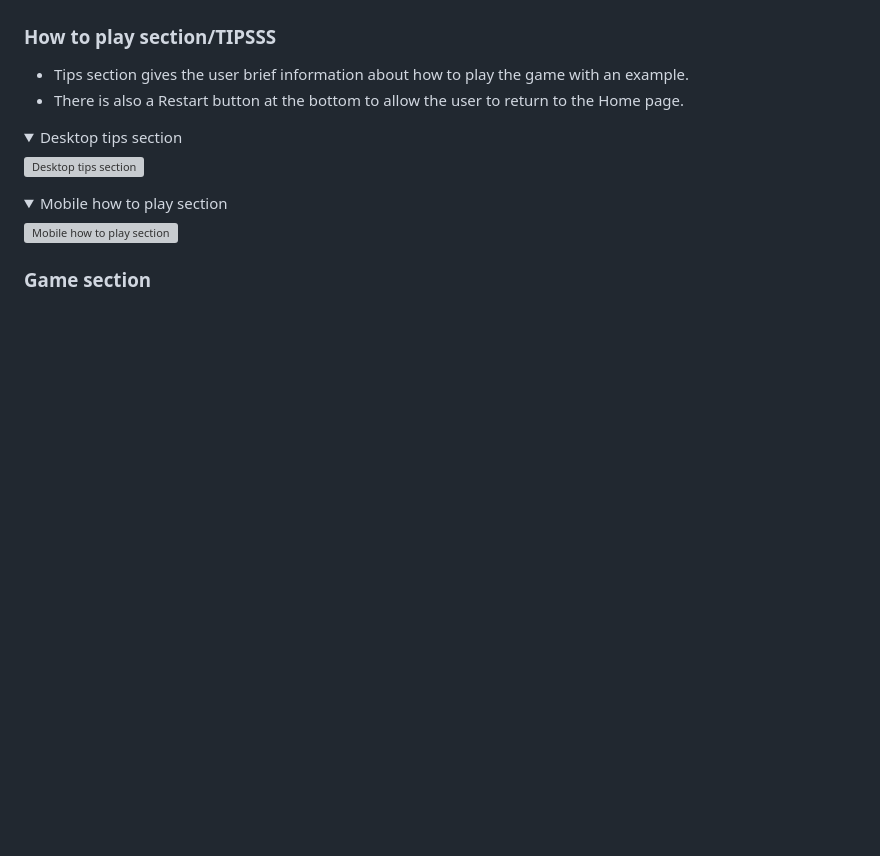
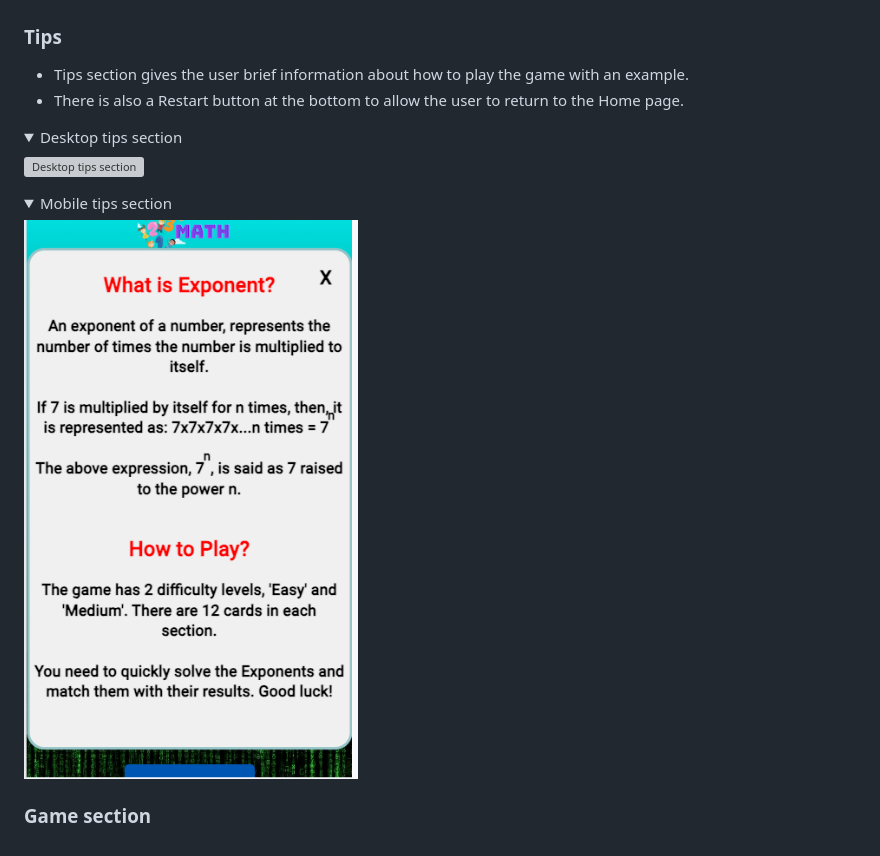
Before and after one commit to techistem/memory-game, a Markdown page: README.md, the part around the change printed below. GitHub-like rendering; pictures changed too: docs/features/tips-mobile.png (added); folded sections open; blank space fills up the shorter version; grey boxes are pictures that could not be loaded.

Commit message:
Readme 'Tips' section has been edited

```diff
--- a/README.md
+++ b/README.md
@@ -54,7 +54,7 @@ This game is designed to be both fun and easy to use. In this way, it is a very
 ![Mobile home page](docs/features/home-page-mobile.png)
 </details>
 
-### How to play section/TIPSSS
+### Tips
 - Tips section gives the user brief information about how to play the game with an example.
 - There is also a Restart button at the bottom to allow the user to return to the Home page.
 
@@ -64,7 +64,7 @@ This game is designed to be both fun and easy to use. In this way, it is a very
 </details>
-<details><summary>Mobile how to play section</summary>
+<details><summary>Mobile tips section</summary>
 
-![Mobile how to play section]()
+![Mobile how to play section](docs/features/tips-mobile.png)
 </details>
 
 ### Game section
```
Also changed, not shown: other parts of README.md (+1 -1 lines), docs/features/tips-desktop.png (added).
